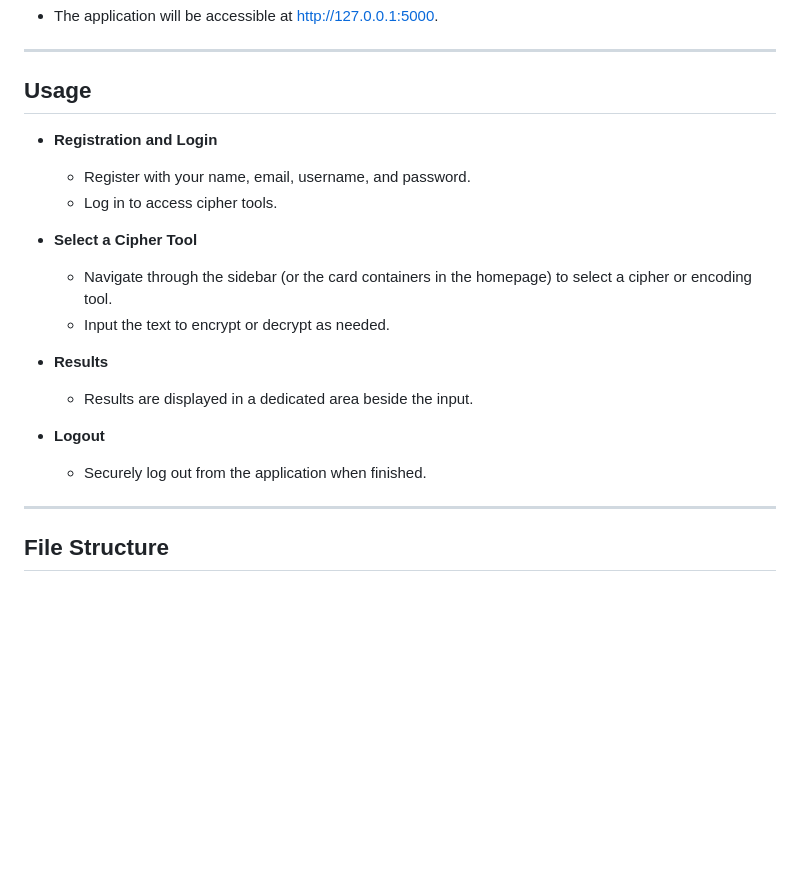
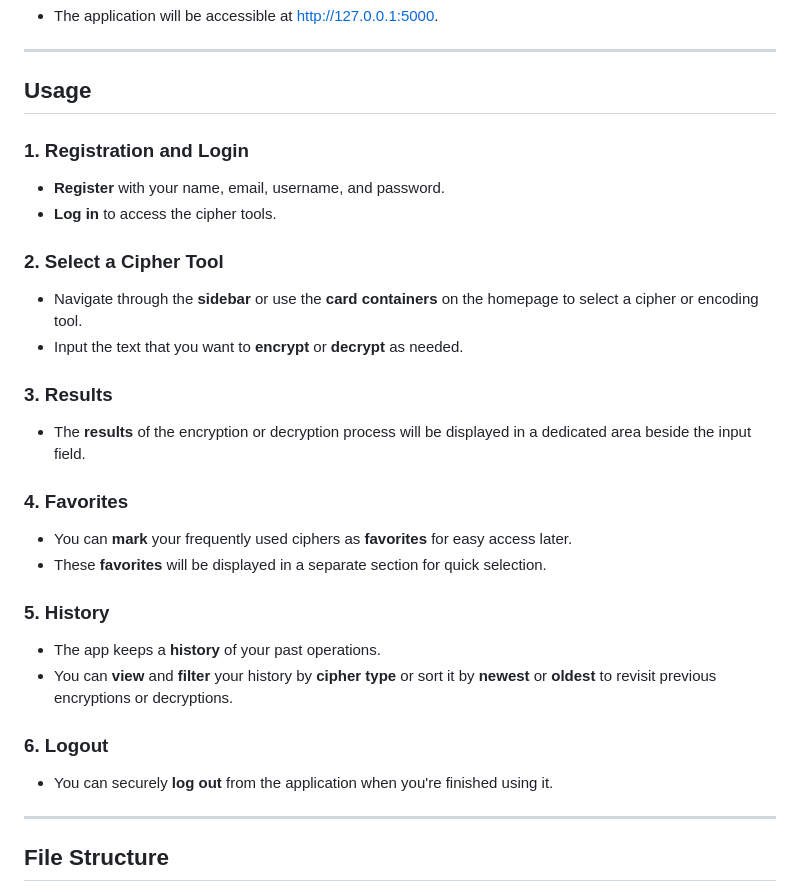
Before and after one commit to lizaloraine/CodeCrypt, a Markdown page: README.md, the part around the change. Rendered like a GitHub page; blank space fills up the shorter version.

```diff
--- a/README.md
+++ b/README.md
@@ -98,19 +98,28 @@ Each cipher tool includes:
 ---
 
 ## Usage
-- **Registration and Login**
-  - Register with your name, email, username, and password.
-  - Log in to access cipher tools.
 
-- **Select a Cipher Tool**
-  - Navigate through the sidebar (or the card containers in the homepage) to select a cipher or encoding tool.
-  - Input the text to encrypt or decrypt as needed.
+### 1. Registration and Login
+- **Register** with your name, email, username, and password.
+- **Log in** to access the cipher tools.
 
-- **Results**
-  - Results are displayed in a dedicated area beside the input.
+### 2. Select a Cipher Tool
+- Navigate through the **sidebar** or use the **card containers** on the homepage to select a cipher or encoding tool.
+- Input the text that you want to **encrypt** or **decrypt** as needed.
 
-- **Logout**
-  - Securely log out from the application when finished.
+### 3. Results
+- The **results** of the encryption or decryption process will be displayed in a dedicated area beside the input field.
+
+### 4. Favorites
+- You can **mark** your frequently used ciphers as **favorites** for easy access later.
+- These **favorites** will be displayed in a separate section for quick selection.
+
+### 5. History
+- The app keeps a **history** of your past operations.
+- You can **view** and **filter** your history by **cipher type** or sort it by **newest** or **oldest** to revisit previous encryptions or decryptions.
+
+### 6. Logout
+- You can securely **log out** from the application when you're finished using it.
 
 ---
 
```
